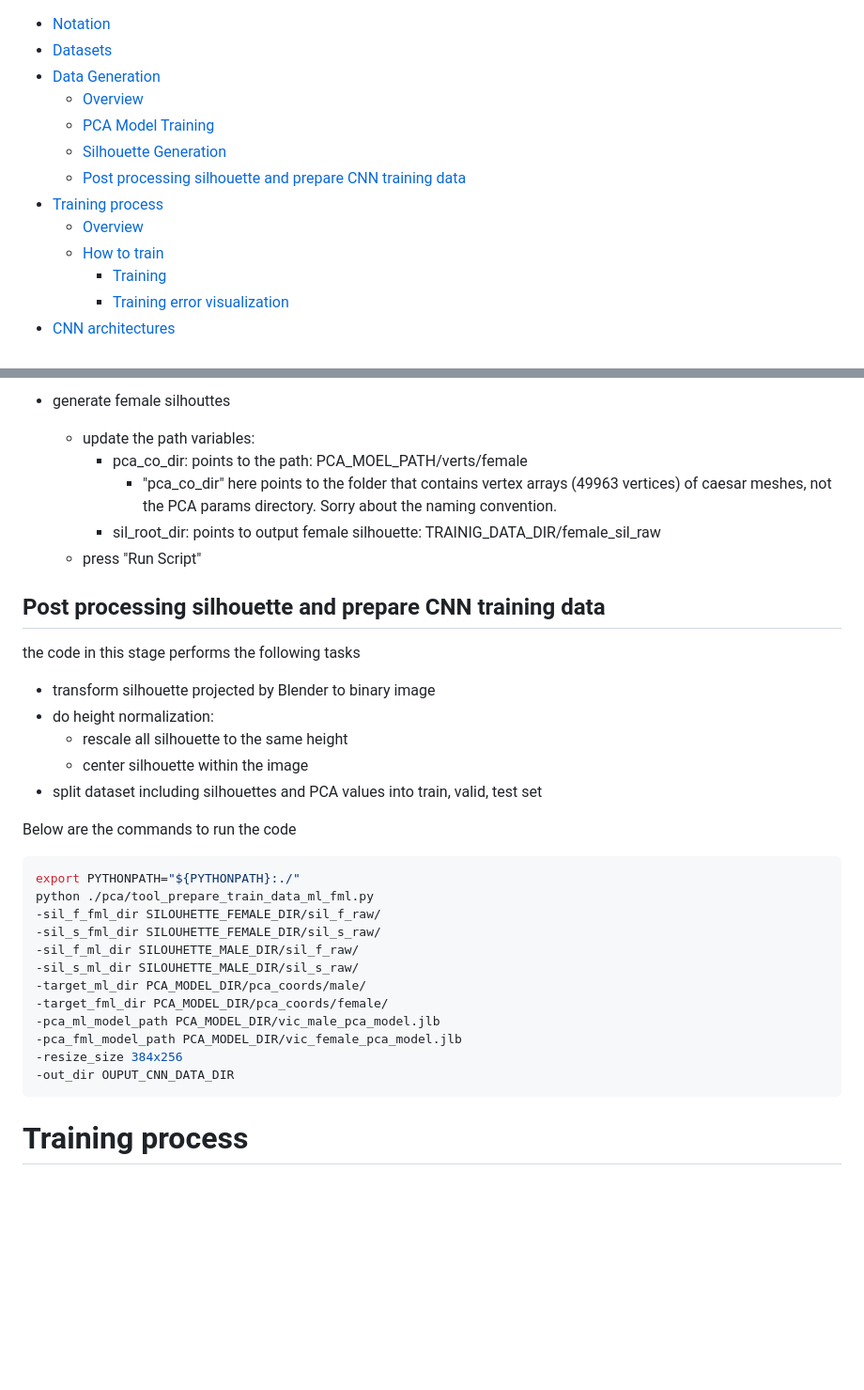
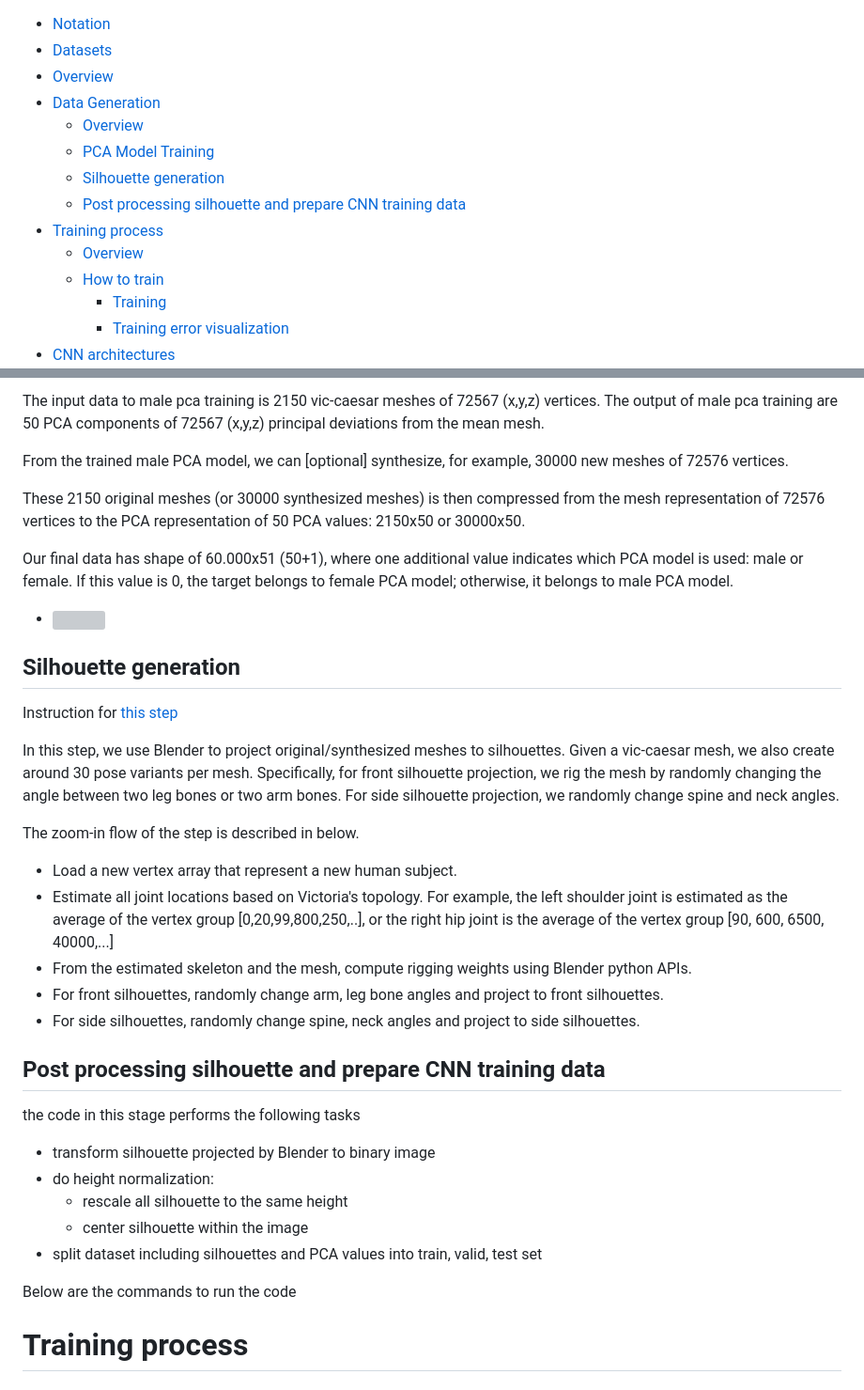
Before and after one commit to khanhha/human_avatar_reconstruction, a Markdown page: notes/cnn_pipeline.md, 2 parts joined by grey strips. Shown: that part at 94% size. Rendered like a GitHub page; blank space fills up the shorter version; grey boxes are pictures that could not be loaded.

````diff
--- a/notes/cnn_pipeline.md
+++ b/notes/cnn_pipeline.md
@@ -3,4 +3,5 @@
 
 - [Notation](#notation)
 - [Datasets](#datasets)
+- [Overview](#overview)
 - [Data Generation](#data-generation)
@@ -8,4 +9,4 @@
   - [PCA Model Training](#pca-model-training)
-  - [Silhouette Generation](#silhouette-generation)
+  - [Silhouette generation](#silhouette-generation)
   - [Post processing silhouette and prepare CNN training data](#post-processing-silhouette-and-prepare-cnn-training-data)
 - [Training process](#training-process)
@@ -79,10 +75,27 @@ Do the following steps to generate silhouettes.
 
- - generate female silhouttes
-    - update the path variables:
-        - pca_co_dir: points to the path: PCA_MOEL_PATH/verts/female
-          - "pca_co_dir" here points to the folder that contains vertex arrays (49963 vertices) of caesar meshes, not the PCA params directory. Sorry about the naming convention.
-        - sil_root_dir: points to output female silhouette: TRAINIG_DATA_DIR/female_sil_raw
-    - press "Run Script"
+The input data to male pca training is 2150 vic-caesar meshes of 72567 (x,y,z) vertices. The output of male pca training are 50 PCA components of 72567 (x,y,z) principal deviations from the mean mesh.
+
+From the trained male PCA model, we can [optional] synthesize, for example, 30000 new meshes of 72576 vertices.
+
+These 2150 original meshes (or 30000 synthesized meshes) is then compressed from the mesh representation of 72576 vertices to the PCA representation of 50 PCA values: 2150x50 or 30000x50.
+
+Our final data has shape of 60.000x51 (50+1), where one additional value indicates which PCA model is used: male or female. If this value is 0, the target belongs to female PCA model; otherwise, it belongs to male PCA model.
+
+&NewLine;
+   - <img src='https://g.gravizo.com/svg?%20digraph%20G%20{%20ml_mesh[label=%22male%20meshes:%202150x72576x3%22%20shape=box]%20fml_mesh[label=%22female%20meshes::%202150x72576x3%22%20shape=box]%20ml_pca_train[label=%22male%20pca%20training%22%20shape=box]%20fml_pca_train[label=%22female%20pca%20training%22%20shape=box]%20ml_pca[label=%22male%20PCA%20model:%2050x72576x3%22%20shape=box]%20fml_pca[label=%22female%20PCA%20model:%2050x72576x3%22%20shape=box]%20syn_ml_mesh[label=%22synthesized%20male%20mesh:%2030000x72576x3%22%20shape=box]%20syn_fml_mesh[label=%22synthesized%20male%20mesh:%2030000x72576x3%22%20shape=box]%20syn_ml_pca[label=%22male%20pca%20values:%2030000x50%22%20shape=box]%20syn_fml_pca[label=%22female%20pca%20values:%2030000x50%22%20shape=box]%20final_ds[label=%22final%20pca%20dataset:%2060000x51%20\n%20(+1%20indicator%20for%20male%20or%20female)%22%20shape=box]%20ml_mesh-%3Eml_pca_train%20fml_mesh-%3Efml_pca_train%20ml_pca_train%20-%3E%20ml_pca%20fml_pca_train%20-%3E%20fml_pca%20ml_pca%20-%3E%20syn_ml_mesh%20fml_pca%20-%3E%20syn_fml_mesh%20syn_ml_mesh%20-%3E%20syn_ml_pca%20syn_fml_mesh%20-%3E%20syn_fml_pca%20syn_ml_pca%20-%3E%20final_ds%20syn_fml_pca%20-%3E%20final_ds%20}'/>
+
+
+## Silhouette generation
+Instruction for [this step](./cnn_pipeline_instruction.md#silhouette-generation)
+
+In this step, we use Blender to project original/synthesized meshes to silhouettes. Given a vic-caesar mesh, we also create around 30 pose variants per mesh. Specifically, for front silhouette projection, we rig the mesh by randomly changing the angle between two leg bones or two arm bones. For side silhouette projection, we randomly change spine and neck angles.
+
+The zoom-in flow of the step is described in below.
+- Load a new vertex array that represent a new human subject.
+- Estimate all joint locations based on Victoria's topology. For example, the left shoulder joint is estimated as the average of the vertex group [0,20,99,800,250,..], or the right hip joint is the average of the vertex group [90, 600, 6500, 40000,...]
+- From the estimated skeleton and the mesh, compute rigging weights using Blender python APIs.
+- For front silhouettes, randomly change arm, leg bone angles and project to front silhouettes.
+- For side silhouettes, randomly change spine, neck angles and project to side silhouettes.
 
 ## Post processing silhouette and prepare CNN training data
 the code in this stage performs the following tasks
@@ -94,20 +107,6 @@ the code in this stage performs the following tasks
 
 Below are the commands to run the code
 
-```python
-export PYTHONPATH="${PYTHONPATH}:./"
-python ./pca/tool_prepare_train_data_ml_fml.py
--sil_f_fml_dir SILOUHETTE_FEMALE_DIR/sil_f_raw/
--sil_s_fml_dir SILOUHETTE_FEMALE_DIR/sil_s_raw/
--sil_f_ml_dir SILOUHETTE_MALE_DIR/sil_f_raw/
--sil_s_ml_dir SILOUHETTE_MALE_DIR/sil_s_raw/
--target_ml_dir PCA_MODEL_DIR/pca_coords/male/
--target_fml_dir PCA_MODEL_DIR/pca_coords/female/
--pca_ml_model_path PCA_MODEL_DIR/vic_male_pca_model.jlb
--pca_fml_model_path PCA_MODEL_DIR/vic_female_pca_model.jlb
--resize_size 384x256
--out_dir OUPUT_CNN_DATA_DIR
-```
 
 # Training process
 
````
Also changed, not shown: other parts of notes/cnn_pipeline.md (+34 -39 lines), notes/head_reconstruction.md (+0 -5 lines), notes/images/.cnn_pipeline_instruction_images/a4c73c6e.png (added), notes/images/.cnn_pipeline_instruction_images/d43216b5.png (added), 1 other file.
